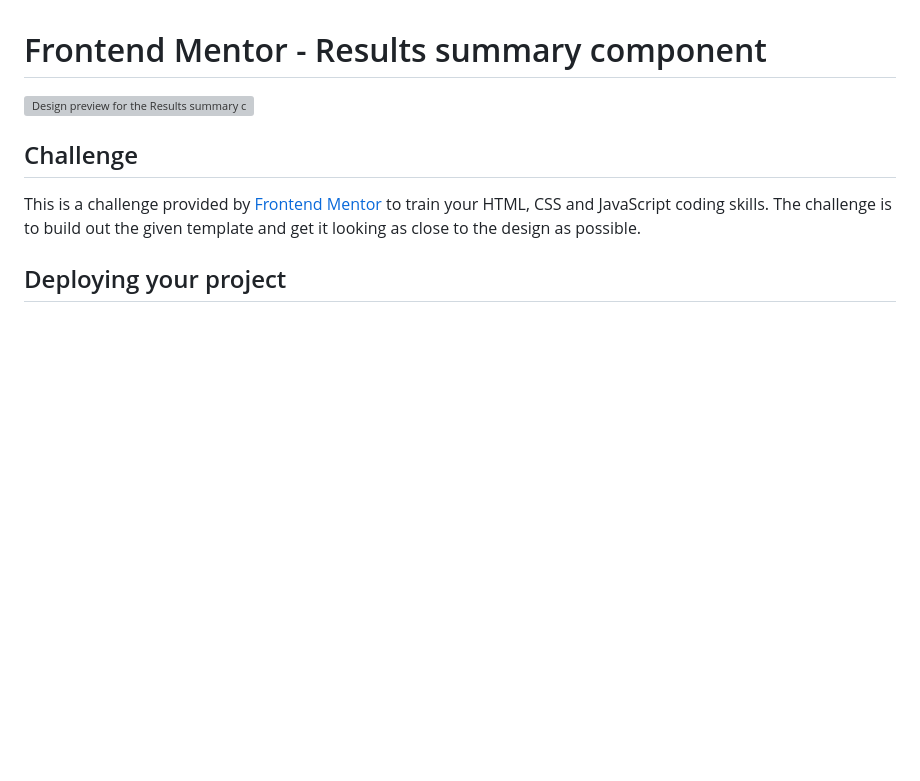
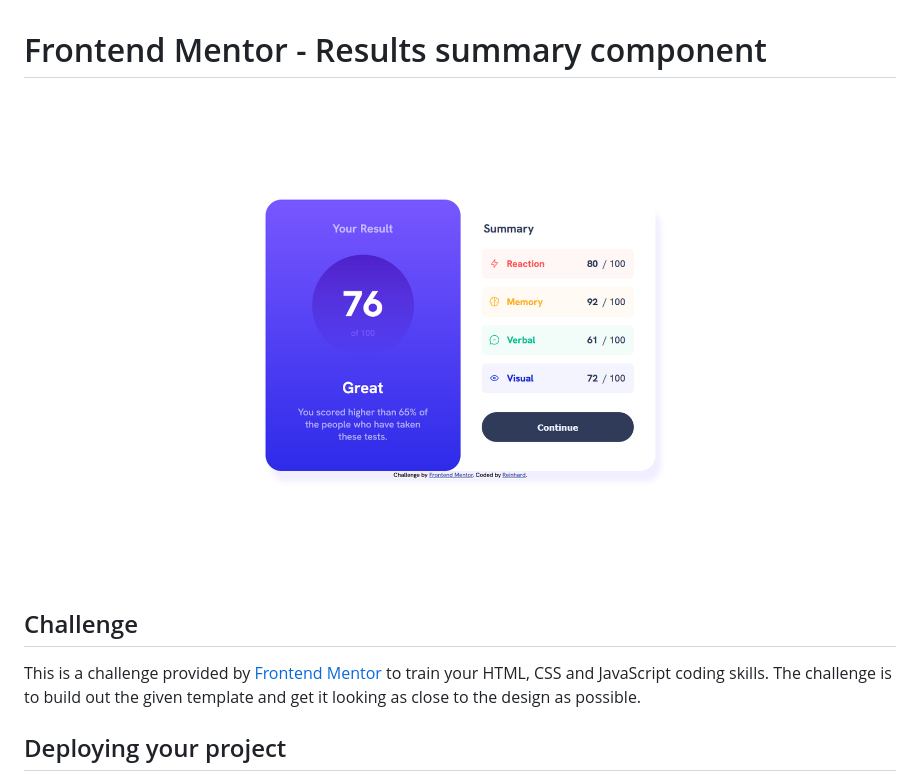
Before and after one commit to the-coding-beekeeper/results-summary-component, a Markdown page: README.md, the part around the change. GitHub-like rendering; blank space fills up the shorter version; grey boxes are pictures that could not be loaded.

```diff
--- a/README.md
+++ b/README.md
@@ -1,6 +1,6 @@
 # Frontend Mentor - Results summary component
 
-![Design preview for the Results summary component coding challenge](screenshot.PNG)
+![Design preview for the Results summary component coding challenge](screenshot.png)
 
 ## Challenge
 
```
